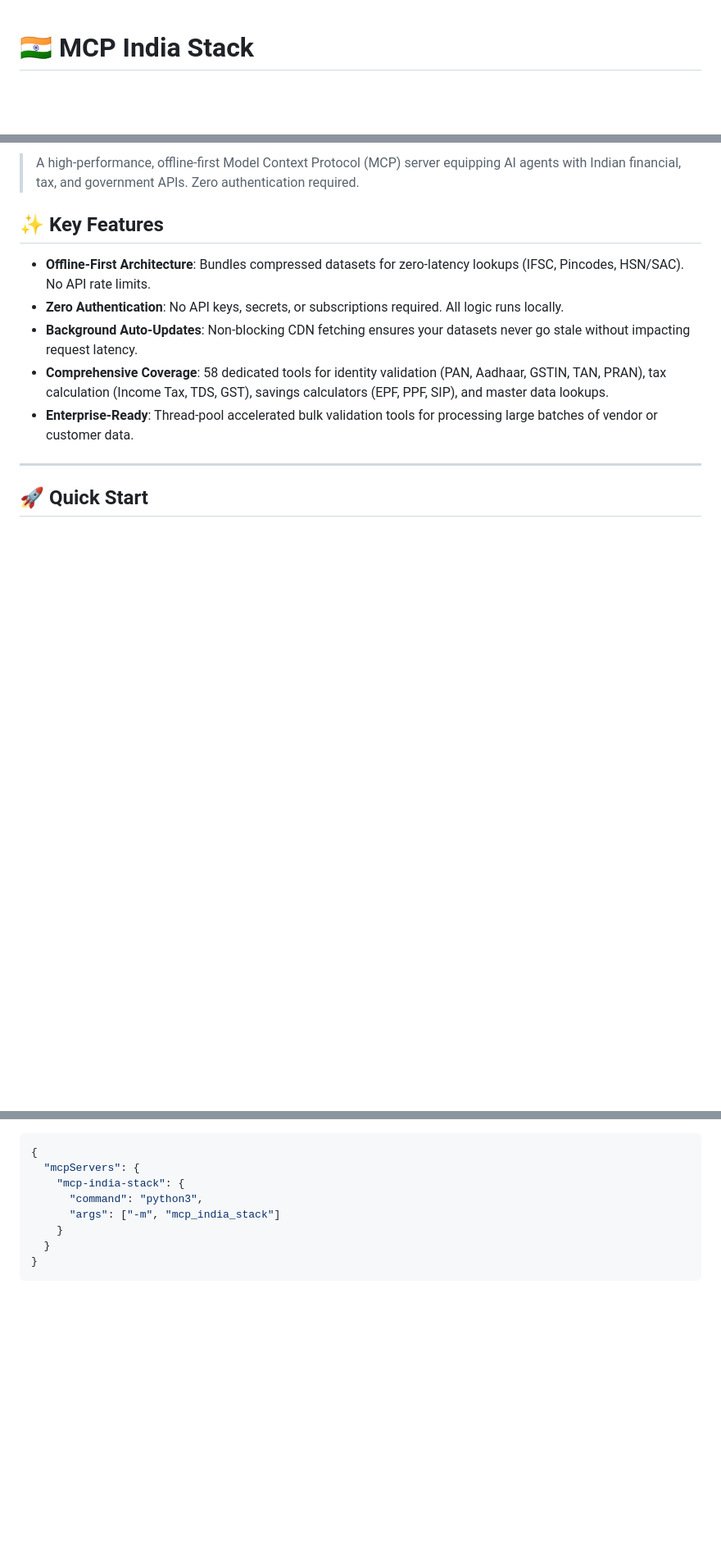
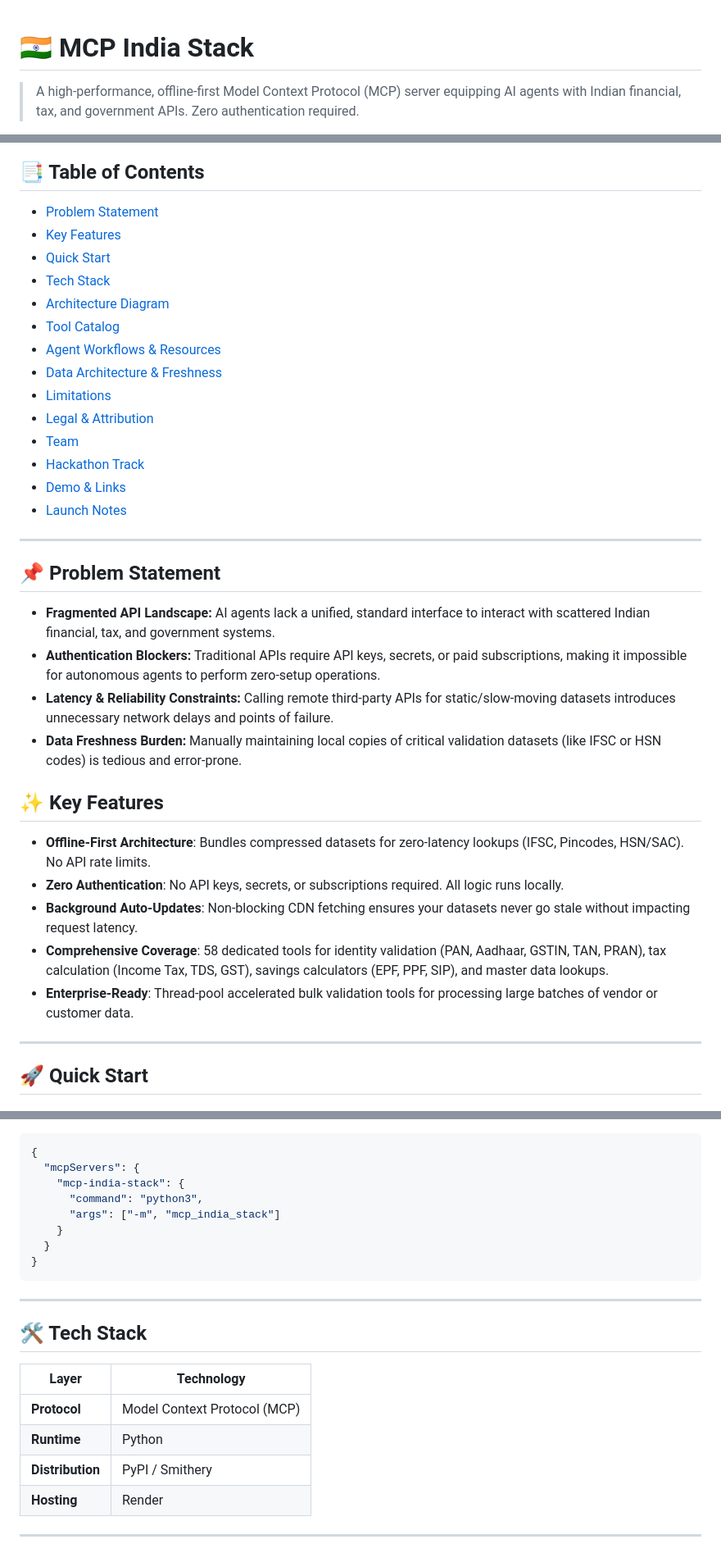
Before and after one commit to rehan1020/MCP-India-Stack, a Markdown page: README.md, 3 parts joined by grey strips. Shown at 82% size. Rendered like a GitHub page; blank space fills up the shorter version.

Commit message:
docs: align README with hackathon template sections

````diff
--- a/README.md
+++ b/README.md
@@ -1,4 +1,5 @@
 # 🇮🇳 MCP India Stack
+> A high-performance, offline-first Model Context Protocol (MCP) server equipping AI agents with Indian financial, tax, and government APIs. Zero authentication required.
 
 [![PyPI version](https://img.shields.io/pypi/v/mcp-india-stack.svg)](https://pypi.org/project/mcp-india-stack/)
 [![License: MIT](https://img.shields.io/badge/License-MIT-yellow.svg)](https://opensource.org/licenses/MIT)
@@ -6,7 +8,31 @@
 [![Verified on MseeP](https://mseep.ai/badge.svg)](https://mseep.ai/app/137943ec-5cee-4de7-a22d-e55a7ac699bd)
 [![MseeP.ai Security Assessment Badge](https://mseep.net/pr/rehan1020-mcp-india-stack-badge.png)](https://mseep.ai/app/rehan1020-mcp-india-stack)
 
-> A high-performance, offline-first Model Context Protocol (MCP) server equipping AI agents with Indian financial, tax, and government APIs. Zero authentication required.
+## 📑 Table of Contents
+
+- [Problem Statement](#problem-statement)
+- [Key Features](#key-features)
+- [Quick Start](#quick-start)
+- [Tech Stack](#tech-stack)
+- [Architecture Diagram](#architecture-diagram)
+- [Tool Catalog](#tool-catalog)
+- [Agent Workflows & Resources](#agent-workflows--resources)
+- [Data Architecture & Freshness](#data-architecture--freshness)
+- [Limitations](#limitations)
+- [Legal & Attribution](#legal--attribution)
+- [Team](#team)
+- [Hackathon Track](#hackathon-track)
+- [Demo & Links](#demo--links)
+- [Launch Notes](#launch-notes)
+
+---
+
+## 📌 Problem Statement
+
+- **Fragmented API Landscape:** AI agents lack a unified, standard interface to interact with scattered Indian financial, tax, and government systems.
+- **Authentication Blockers:** Traditional APIs require API keys, secrets, or paid subscriptions, making it impossible for autonomous agents to perform zero-setup operations.
+- **Latency & Reliability Constraints:** Calling remote third-party APIs for static/slow-moving datasets introduces unnecessary network delays and points of failure.
+- **Data Freshness Burden:** Manually maintaining local copies of critical validation datasets (like IFSC or HSN codes) is tedious and error-prone.
 
 ## ✨ Key Features
 
@@ -53,3 +79,17 @@ Add the following to your `claude_desktop_config.json` file to enable the India
   }
 }
 ```
+
+---
+
+## 🛠️ Tech Stack
+
+| Layer | Technology |
+|---|---|
+| **Protocol** | Model Context Protocol (MCP) |
+| **Runtime** | Python |
+| **Distribution** | PyPI / Smithery |
+| **Hosting** | Render |
+
+---
+
````
Also changed, not shown: other parts of README.md (+28 -0 lines).
